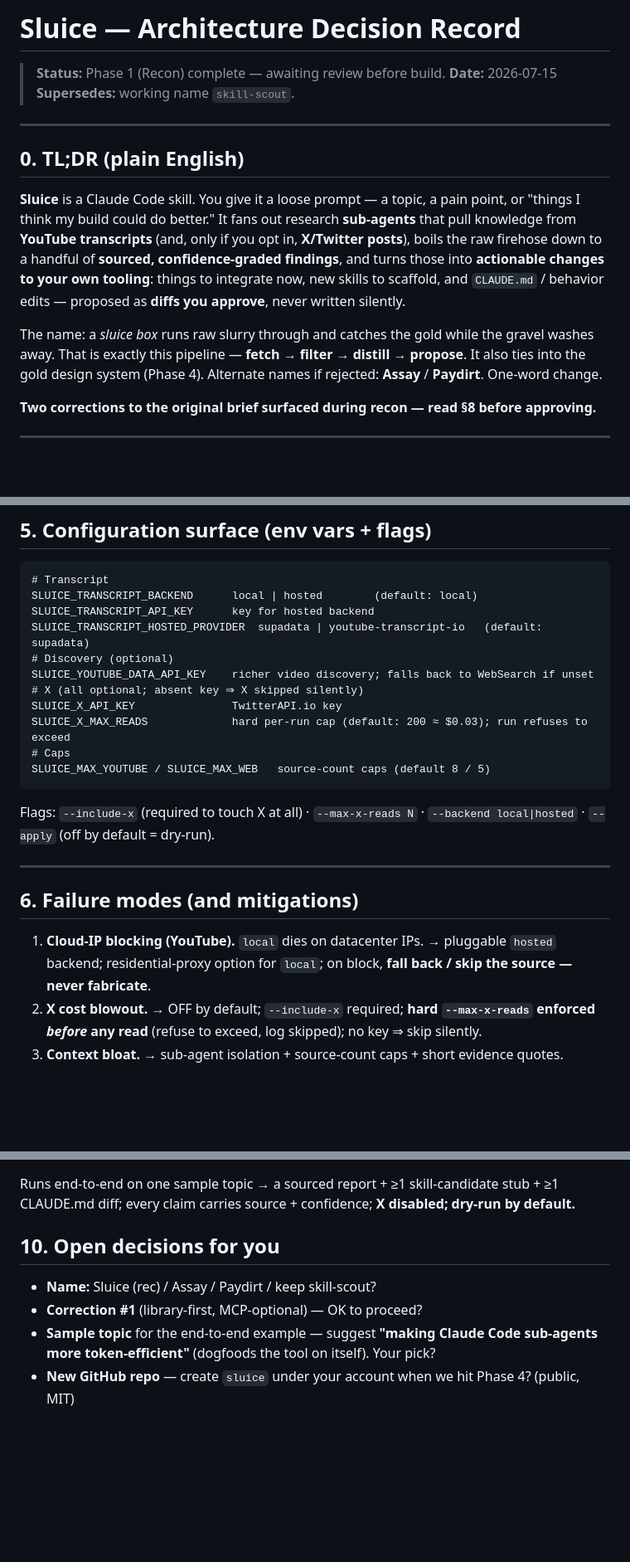
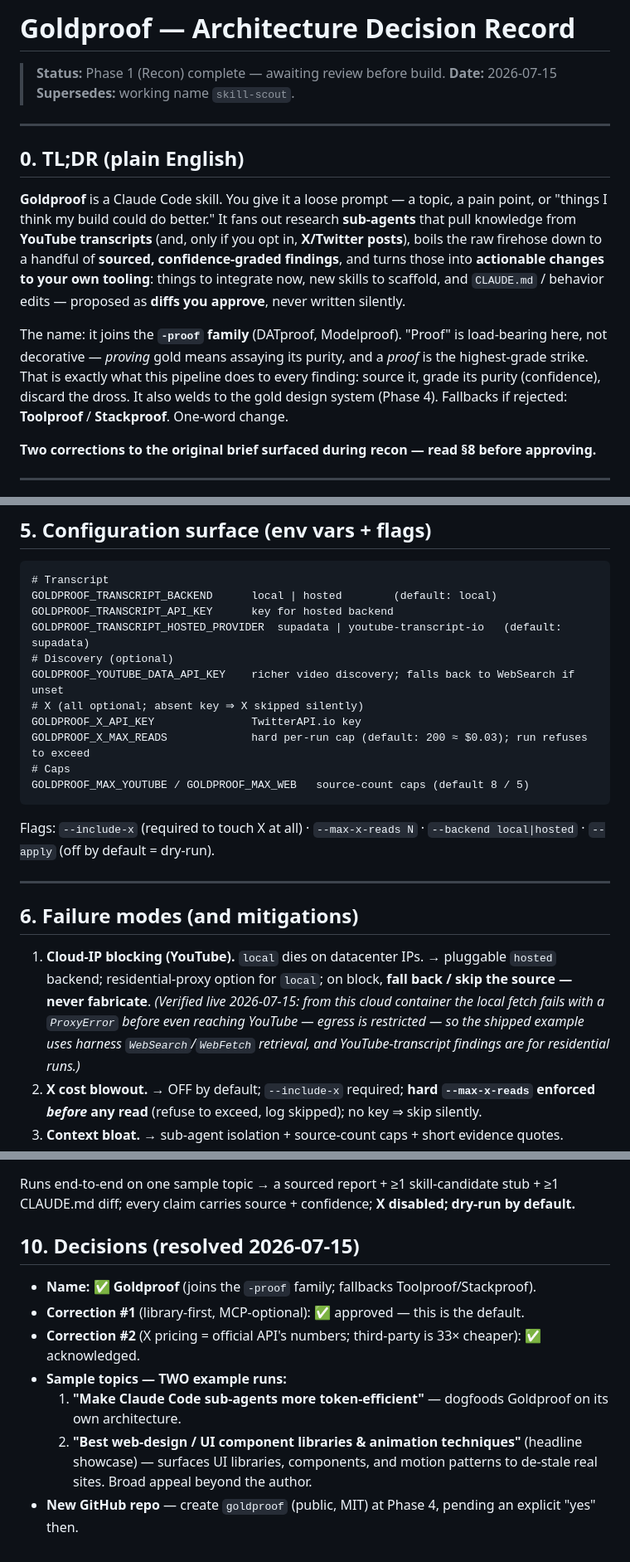
Before and after one commit to lucascashwell3-ai/Skillproof, a Markdown page: docs/architecture.md, 3 parts joined by grey strips. Shown at 83% size. GitHub-like rendering; blank space fills up the shorter version.

````diff
--- a/docs/architecture.md
+++ b/docs/architecture.md
@@ -1,4 +1,4 @@
-# Sluice — Architecture Decision Record
+# Goldproof — Architecture Decision Record
 
 > **Status:** Phase 1 (Recon) complete — awaiting review before build.
 > **Date:** 2026-07-15
@@ -8,16 +8,18 @@
 
 ## 0. TL;DR (plain English)
 
-**Sluice** is a Claude Code skill. You give it a loose prompt — a topic, a pain point, or
+**Goldproof** is a Claude Code skill. You give it a loose prompt — a topic, a pain point, or
 "things I think my build could do better." It fans out research **sub-agents** that pull knowledge
 from **YouTube transcripts** (and, only if you opt in, **X/Twitter posts**), boils the raw firehose
 down to a handful of **sourced, confidence-graded findings**, and turns those into **actionable
 changes to your own tooling**: things to integrate now, new skills to scaffold, and
 `CLAUDE.md` / behavior edits — proposed as **diffs you approve**, never written silently.
 
-The name: a *sluice box* runs raw slurry through and catches the gold while the gravel washes away.
-That is exactly this pipeline — **fetch → filter → distill → propose**. It also ties into the gold
-design system (Phase 4). Alternate names if rejected: **Assay** / **Paydirt**. One-word change.
+The name: it joins the **`-proof` family** (DATproof, Modelproof). "Proof" is load-bearing here, not
+decorative — *proving* gold means assaying its purity, and a *proof* is the highest-grade strike. That
+is exactly what this pipeline does to every finding: source it, grade its purity (confidence), discard
+the dross. It also welds to the gold design system (Phase 4). Fallbacks if rejected: **Toolproof** /
+**Stackproof**. One-word change.
 
 **Two corrections to the original brief surfaced during recon — read §8 before approving.**
 
@@ -188,16 +190,16 @@ files only behind explicit per-diff approval.
 
 ```
 # Transcript
-SLUICE_TRANSCRIPT_BACKEND      local | hosted        (default: local)
-SLUICE_TRANSCRIPT_API_KEY      key for hosted backend
-SLUICE_TRANSCRIPT_HOSTED_PROVIDER  supadata | youtube-transcript-io   (default: supadata)
+GOLDPROOF_TRANSCRIPT_BACKEND      local | hosted        (default: local)
+GOLDPROOF_TRANSCRIPT_API_KEY      key for hosted backend
+GOLDPROOF_TRANSCRIPT_HOSTED_PROVIDER  supadata | youtube-transcript-io   (default: supadata)
 # Discovery (optional)
-SLUICE_YOUTUBE_DATA_API_KEY    richer video discovery; falls back to WebSearch if unset
+GOLDPROOF_YOUTUBE_DATA_API_KEY    richer video discovery; falls back to WebSearch if unset
 # X (all optional; absent key ⇒ X skipped silently)
-SLUICE_X_API_KEY               TwitterAPI.io key
-SLUICE_X_MAX_READS             hard per-run cap (default: 200 ≈ $0.03); run refuses to exceed
+GOLDPROOF_X_API_KEY               TwitterAPI.io key
+GOLDPROOF_X_MAX_READS             hard per-run cap (default: 200 ≈ $0.03); run refuses to exceed
 # Caps
-SLUICE_MAX_YOUTUBE / SLUICE_MAX_WEB   source-count caps (default 8 / 5)
+GOLDPROOF_MAX_YOUTUBE / GOLDPROOF_MAX_WEB   source-count caps (default 8 / 5)
 ```
 Flags: `--include-x` (required to touch X at all) · `--max-x-reads N` · `--backend local|hosted` ·
 `--apply` (off by default = dry-run).
@@ -208,6 +210,9 @@ Flags: `--include-x` (required to touch X at all) · `--max-x-reads N` · `--bac
 
 1. **Cloud-IP blocking (YouTube).** `local` dies on datacenter IPs. → pluggable `hosted` backend;
    residential-proxy option for `local`; on block, **fall back / skip the source — never fabricate**.
+   *(Verified live 2026-07-15: from this cloud container the local fetch fails with a `ProxyError`
+   before even reaching YouTube — egress is restricted — so the shipped example uses harness
+   `WebSearch`/`WebFetch` retrieval, and YouTube-transcript findings are for residential runs.)*
 2. **X cost blowout.** → OFF by default; `--include-x` required; **hard `--max-x-reads` enforced
    *before* any read** (refuse to exceed, log skipped); no key ⇒ skip silently.
 3. **Context bloat.** → sub-agent isolation + source-count caps + short evidence quotes.
@@ -270,10 +275,13 @@ sluice/
 Runs end-to-end on one sample topic → a sourced report + ≥1 skill-candidate stub + ≥1 CLAUDE.md diff;
 every claim carries source + confidence; **X disabled; dry-run by default.**
 
-## 10. Open decisions for you
+## 10. Decisions (resolved 2026-07-15)
 
-- **Name:** Sluice (rec) / Assay / Paydirt / keep skill-scout?
-- **Correction #1** (library-first, MCP-optional) — OK to proceed?
-- **Sample topic** for the end-to-end example — suggest **"making Claude Code sub-agents more
-  token-efficient"** (dogfoods the tool on itself). Your pick?
-- **New GitHub repo** — create `sluice` under your account when we hit Phase 4? (public, MIT)
+- **Name:** ✅ **Goldproof** (joins the `-proof` family; fallbacks Toolproof/Stackproof).
+- **Correction #1** (library-first, MCP-optional): ✅ approved — this is the default.
+- **Correction #2** (X pricing = official API's numbers; third-party is 33× cheaper): ✅ acknowledged.
+- **Sample topics — TWO example runs:**
+  1. **"Make Claude Code sub-agents more token-efficient"** — dogfoods Goldproof on its own architecture.
+  2. **"Best web-design / UI component libraries & animation techniques"** (headline showcase) — surfaces
+     UI libraries, components, and motion patterns to de-stale real sites. Broad appeal beyond the author.
+- **New GitHub repo** — create `goldproof` (public, MIT) at Phase 4, pending an explicit "yes" then.
````
Also changed, not shown: other parts of docs/architecture.md (+1 -1 lines), references/output-contract.md (added, +215 -0 lines).
